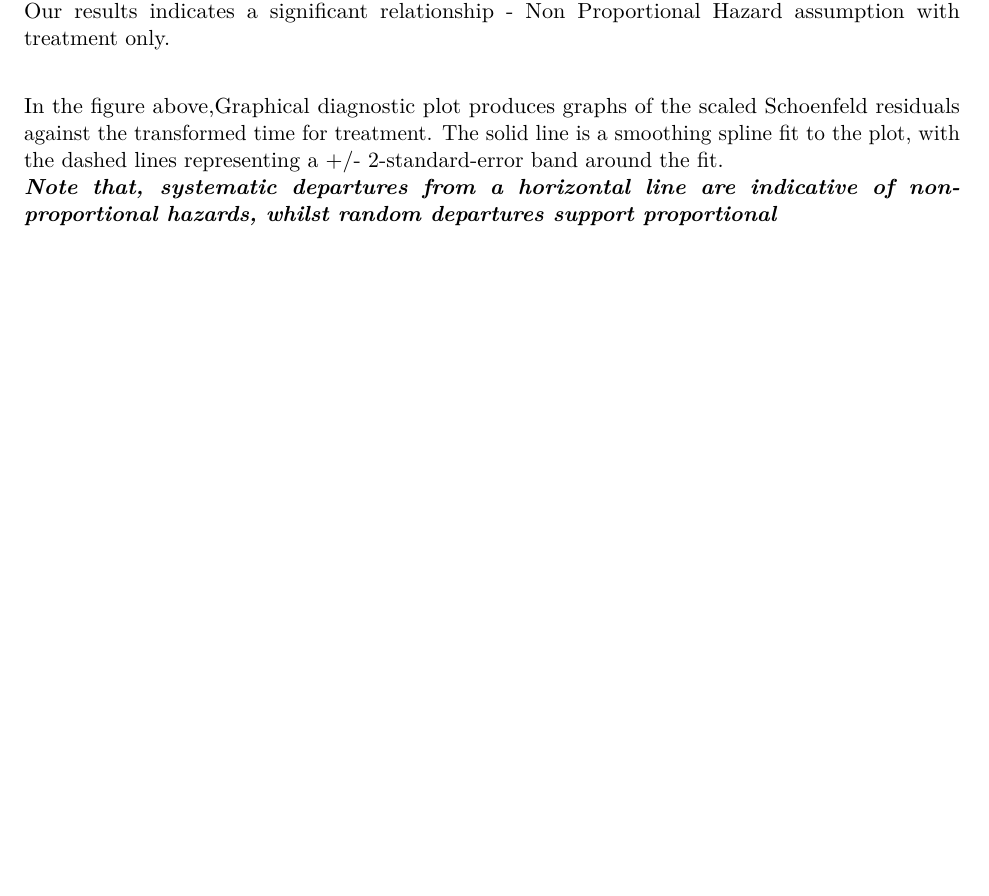
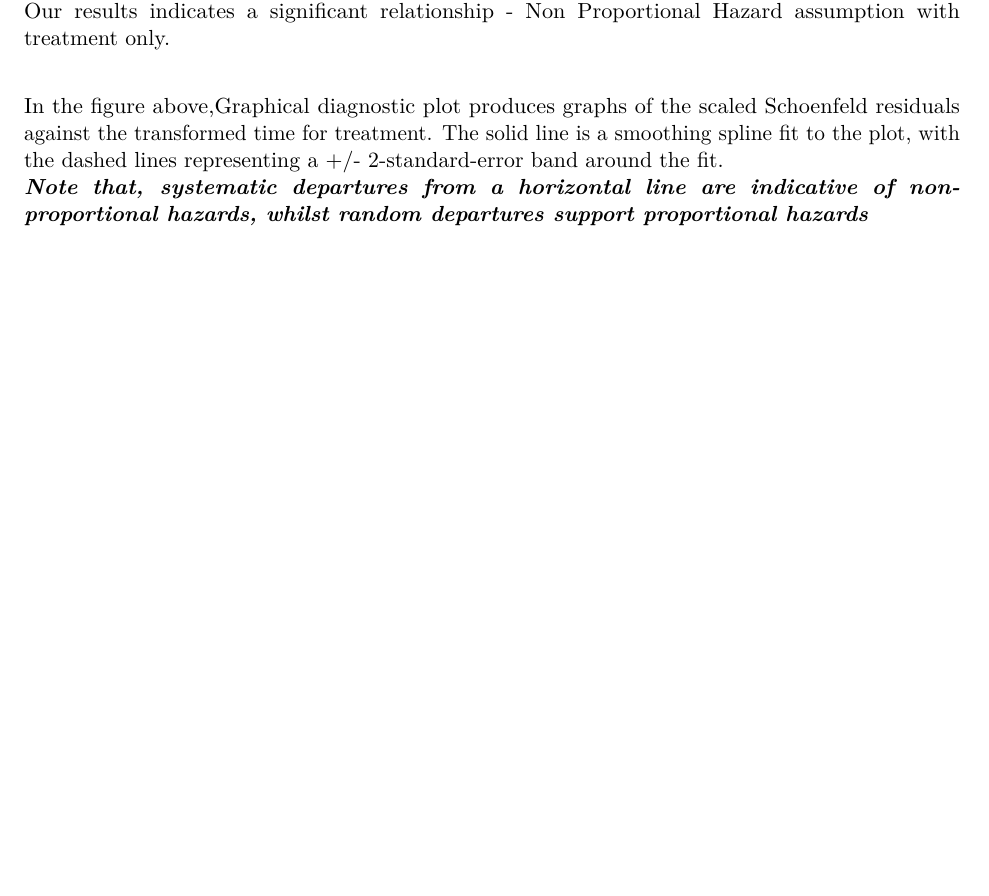
Before and after one commit to KELVIN-8/cbioportal_github, an R Markdown document (survival_2.rmd): part of page 14 of 18, cut so that both start at the same text, the shorter picture padded with empty space. Rendered offline with R 4.5, knitr and Pandoc, then LaTeX, with nearby package versions; some code elsewhere in the file could not run offline.

Commit message:
Update survival_2.rmd
minor edits to explanations

```diff
--- a/survival_2.rmd
+++ b/survival_2.rmd
@@ -253,7 +253,7 @@ Our results indicates a significant relationship - Non Proportional Hazard assum
 
 In the figure above,Graphical diagnostic plot produces graphs of the scaled Schoenfeld residuals against the transformed time for treatment.
 The solid line is a smoothing spline fit to the plot, with the dashed lines representing a +/- 2-standard-error band around the fit.\newline
-***Note that, systematic departures from a horizontal line are indicative of non-proportional hazards, whilst random departures support proportional ***
+***Note that, systematic departures from a horizontal line are indicative of non-proportional hazards, whilst random departures support proportional hazards***
 
 
 
```
